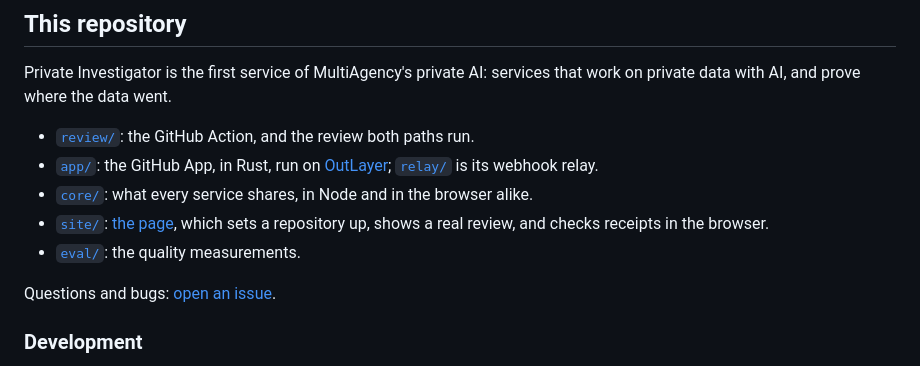
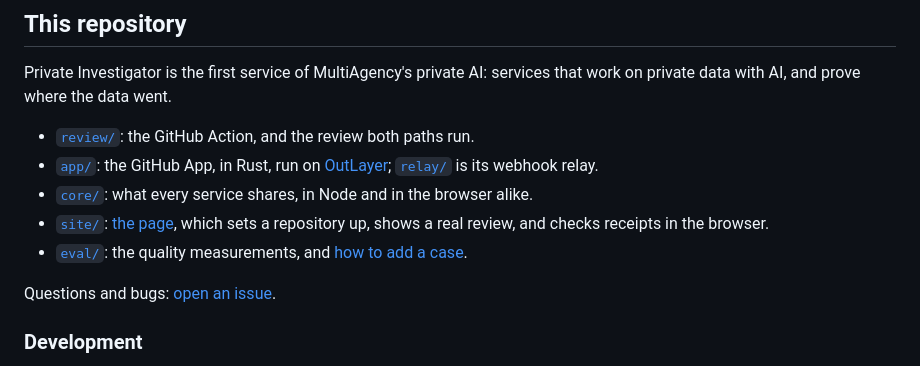
Before and after one commit to MultiAgency/private-ai, a Markdown page: README.md, the part around the change. Drawn GitHub-style.

Commit message:
docs: how to add an eval case

```diff
--- a/README.md
+++ b/README.md
@@ -235,7 +235,7 @@ that work on private data with AI, and prove where the data went.
 - [`core/`](core/): what every service shares, in Node and in the browser alike.
 - [`site/`](site/): [the page](https://multiagency.github.io/private-ai/), which
   sets a repository up, shows a real review, and checks receipts in the browser.
-- [`eval/`](eval/): the quality measurements.
+- [`eval/`](eval/): the quality measurements, and [how to add a case](eval/README.md).
 
 Questions and bugs: [open an issue](https://github.com/MultiAgency/private-ai/issues).
 
```
Also changed, not shown: eval/README.md (added, +44 -0 lines).
